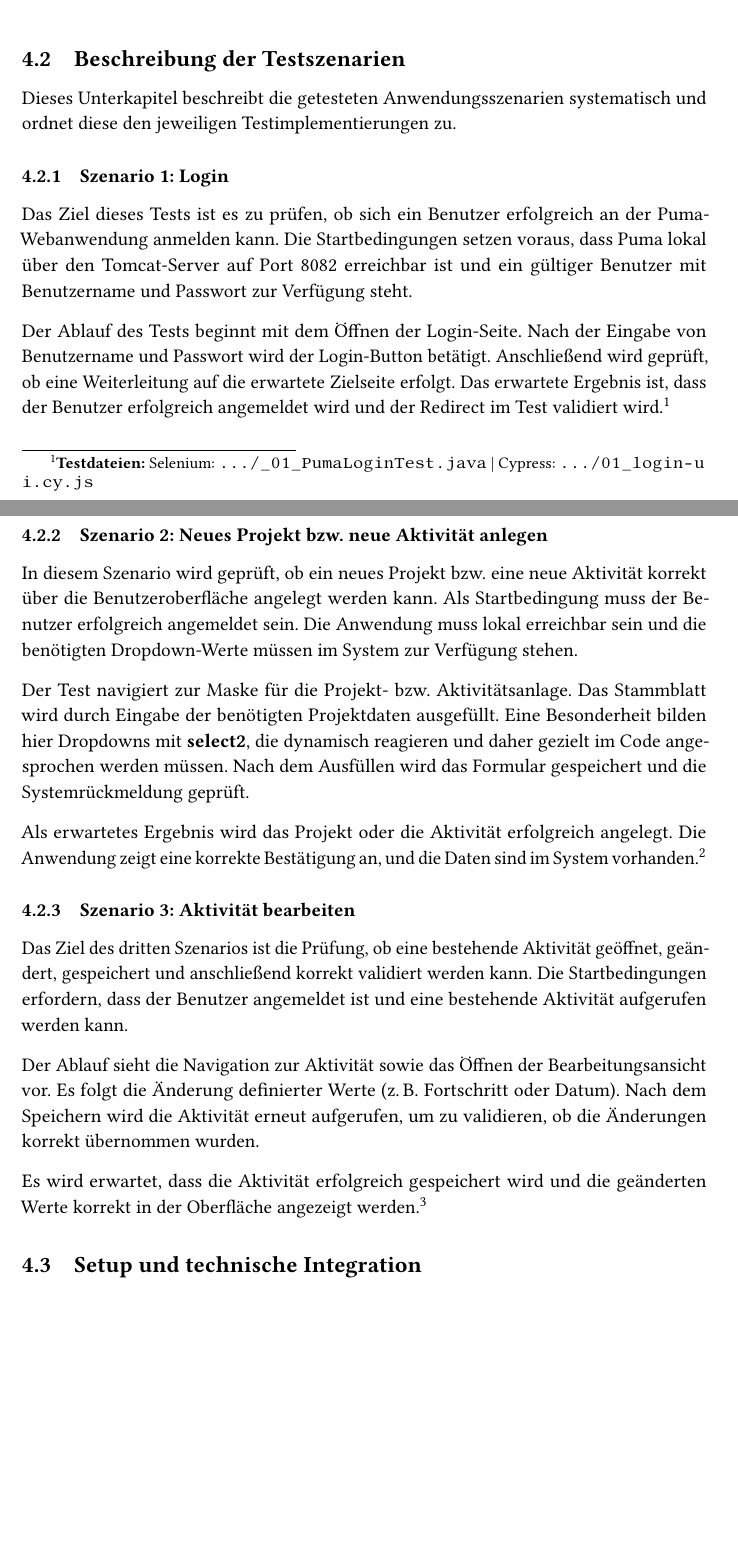
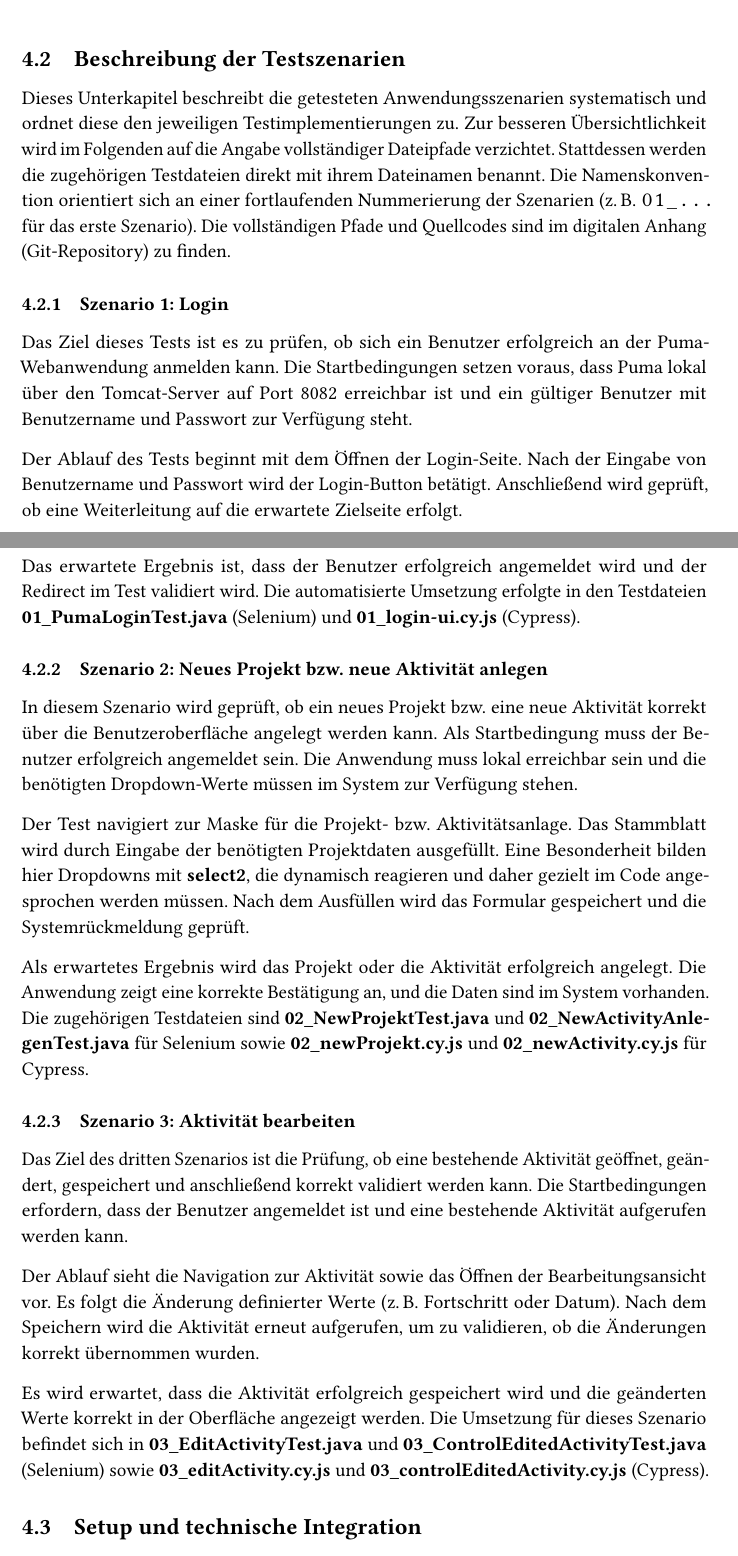
Before and after one commit to marlic02-wq/FallPraxStudie, a LaTeX paper (main.tex, which reads chapters/04_durchfuerung.tex): two parts of pages 17 and 18 of 32, joined at a grey line, cut so that both start at the same text, the shorter picture padded with empty space. Compiled offline with pdfLaTeX.

Commit message:
updated project

```diff
--- a/chapters/04_durchfuerung.tex
+++ b/chapters/04_durchfuerung.tex
@@ -32,31 +32,32 @@ Für die Testdurchführung wurde ausschließlich der Browser Microsoft Edge in d
     \label{fig:uml_komponenten}
 \end{figure}
 
-
 \subsection{Beschreibung der Testszenarien}
 \label{sec:testszenarien}
 
-Dieses Unterkapitel beschreibt die getesteten Anwendungsszenarien systematisch und ordnet diese den jeweiligen Testimplementierungen zu.
+Dieses Unterkapitel beschreibt die getesteten Anwendungsszenarien systematisch und ordnet diese den jeweiligen Testimplementierungen zu. Zur besseren Übersichtlichkeit wird im Folgenden auf die Angabe vollständiger Dateipfade verzichtet. Stattdessen werden die zugehörigen Testdateien direkt mit ihrem Dateinamen benannt. Die Namenskonvention orientiert sich an einer fortlaufenden Nummerierung der Szenarien (z.\,B. \texttt{01\_...} für das erste Szenario). Die vollständigen Pfade und Quellcodes sind im digitalen Anhang (Git-Repository) zu finden.
 
 \subsubsection{Szenario 1: Login}
 Das Ziel dieses Tests ist es zu prüfen, ob sich ein Benutzer erfolgreich an der Puma-Webanwendung anmelden kann. Die Startbedingungen setzen voraus, dass Puma lokal über den Tomcat-Server auf Port 8082 erreichbar ist und ein gültiger Benutzer mit Benutzername und Passwort zur Verfügung steht.
 
 Der Ablauf des Tests beginnt mit dem Öffnen der Login-Seite. Nach der Eingabe von Benutzername und Passwort wird der Login-Button betätigt. Anschließend wird geprüft, ob eine Weiterleitung auf die erwartete Zielseite erfolgt.
-Das erwartete Ergebnis ist, dass der Benutzer erfolgreich angemeldet wird und der Redirect im Test validiert wird.\footnote{\textbf{Testdateien:} Selenium: \path{.../_01_PumaLoginTest.java} | Cypress: \path{.../01_login-ui.cy.js}}
+
+Das erwartete Ergebnis ist, dass der Benutzer erfolgreich angemeldet wird und der Redirect im Test validiert wird. Die automatisierte Umsetzung erfolgte in den Testdateien \textbf{01\_PumaLoginTest.java} (Selenium) und \textbf{01\_login-ui.cy.js} (Cypress).
 
 \subsubsection{Szenario 2: Neues Projekt bzw. neue Aktivität anlegen}
 In diesem Szenario wird geprüft, ob ein neues Projekt bzw. eine neue Aktivität korrekt über die Benutzeroberfläche angelegt werden kann. Als Startbedingung muss der Benutzer erfolgreich angemeldet sein. Die Anwendung muss lokal erreichbar sein und die benötigten Dropdown-Werte müssen im System zur Verfügung stehen.
 
 Der Test navigiert zur Maske für die Projekt- bzw. Aktivitätsanlage. Das Stammblatt wird durch Eingabe der benötigten Projektdaten ausgefüllt. Eine Besonderheit bilden hier Dropdowns mit \textbf{select2}, die dynamisch reagieren und daher gezielt im Code angesprochen werden müssen. Nach dem Ausfüllen wird das Formular gespeichert und die Systemrückmeldung geprüft.
 
-Als erwartetes Ergebnis wird das Projekt oder die Aktivität erfolgreich angelegt. Die Anwendung zeigt eine korrekte Bestätigung an, und die Daten sind im System vorhanden.\footnote{\textbf{Testdateien:} Selenium: \path{.../_02_NewActivityAnlegenTest.java} \& \path{.../_02_NewProjektTest.java} | Cypress: \path{.../02_newActivity.cy.js} \& \path{.../02_newProjekt.cy.js}}
+Als erwartetes Ergebnis wird das Projekt oder die Aktivität erfolgreich angelegt. Die Anwendung zeigt eine korrekte Bestätigung an, und die Daten sind im System vorhanden. Die zugehörigen Testdateien sind \textbf{02\_NewProjektTest.java} und \textbf{02\_NewActivityAnlegenTest.java} für Selenium sowie \textbf{02\_newProjekt.cy.js} und \textbf{02\_newActivity.cy.js} für Cypress.
 
 \subsubsection{Szenario 3: Aktivität bearbeiten}
 Das Ziel des dritten Szenarios ist die Prüfung, ob eine bestehende Aktivität geöffnet, geändert, gespeichert und anschließend korrekt validiert werden kann. Die Startbedingungen erfordern, dass der Benutzer angemeldet ist und eine bestehende Aktivität aufgerufen werden kann.
 
 Der Ablauf sieht die Navigation zur Aktivität sowie das Öffnen der Bearbeitungsansicht vor. Es folgt die Änderung definierter Werte (z.\,B. Fortschritt oder Datum). Nach dem Speichern wird die Aktivität erneut aufgerufen, um zu validieren, ob die Änderungen korrekt übernommen wurden.
 
-Es wird erwartet, dass die Aktivität erfolgreich gespeichert wird und die geänderten Werte korrekt in der Oberfläche angezeigt werden.\footnote{\textbf{Testdateien:} Selenium: \path{.../_03_EditActivityTest.java} \& \path{.../_03_ControlEditedActivityTest.java} | Cypress: \path{.../03_editActivity.cy.js} \& \path{.../03_controlEditedActivity.cy.js}}
+Es wird erwartet, dass die Aktivität erfolgreich gespeichert wird und die geänderten Werte korrekt in der Oberfläche angezeigt werden. Die Umsetzung für dieses Szenario befindet sich in \textbf{03\_EditActivityTest.java} und \textbf{03\_ControlEditedActivityTest.java} (Selenium) sowie \textbf{03\_editActivity.cy.js} und \textbf{03\_controlEditedActivity.cy.js} (Cypress).
+
 
 \subsection{Setup und technische Integration}
 \label{sec:setup}
```
Also changed, not shown: main.pdf (added).
